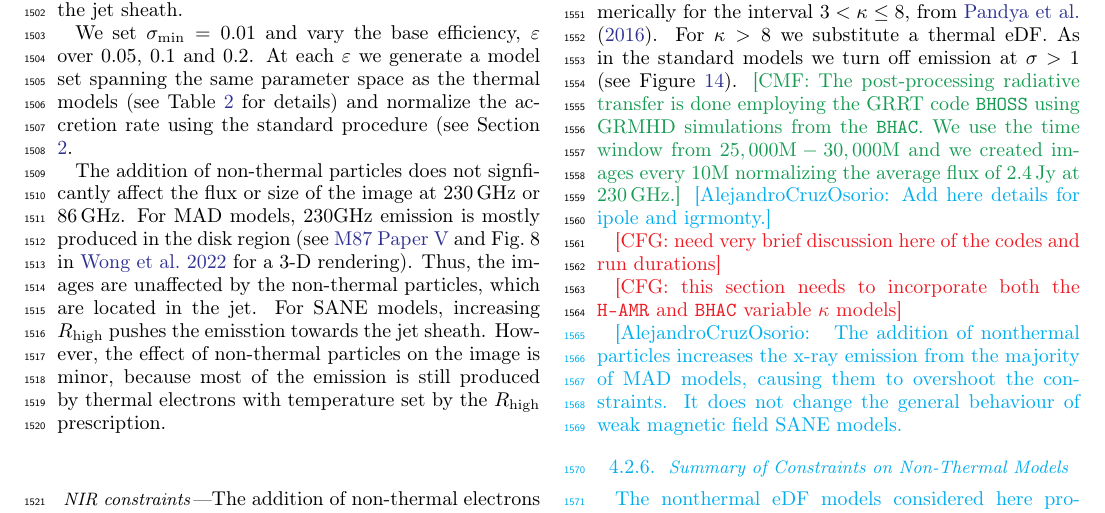
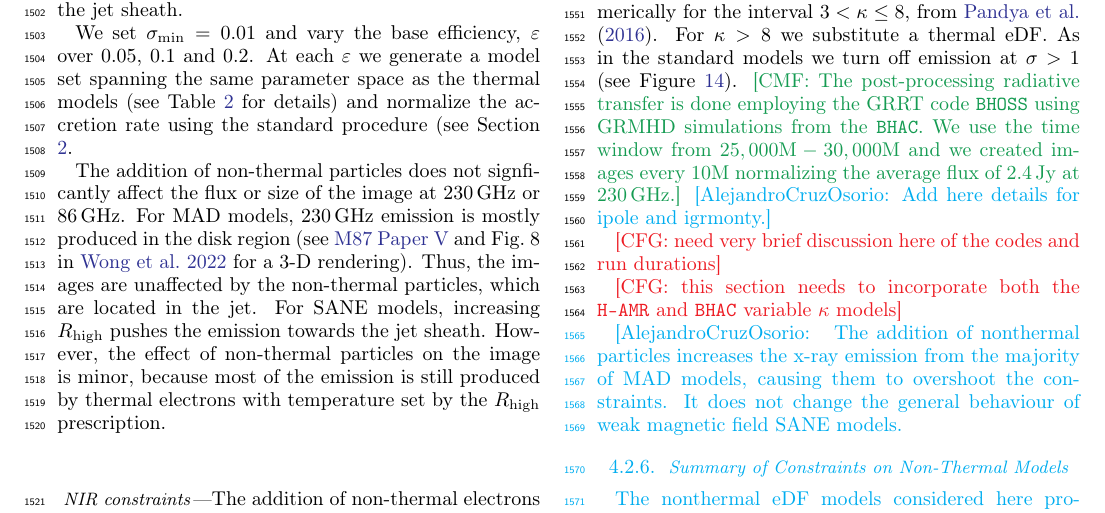
Before and after one commit to rndref/EHT_SGRA5, a LaTeX paper (main.tex, which reads comparisons.tex): part of page 23 of 96, cut so that both start at the same text. Compiled offline with pdfLaTeX.

Commit message:
Updates from overleaf

```diff
--- a/comparisons.tex
+++ b/comparisons.tex
@@ -535,7 +535,7 @@ We set $\sigma_{\rm min}=0.01$ and vary the base efficiency, $\varepsilon$ over
 \end{figure}
 
 %In the following we will elaborate on the impact of adding non-thermal particles via the $\kappa$ electron distribution with fixed $\kappa$ value ($\kappa=3.5$) and three different base efficiencies $\varepsilon=$0.05, 0.1 and 0.2 on the observational constraints listed in Section~\ref{subsec:thermal}.
-The addition of non-thermal particles does not signficantly affect the flux or size of the image at 230\GHz or 86\GHz. For MAD models, $230$GHz emission is mostly produced in the disk region (see \citetalias{M87PaperV} and Fig.~8 in \citealt{Wong_2022} for a 3-D rendering).  Thus, the images are unaffected by the non-thermal particles, which are located in the jet. For SANE models, increasing $\Rh$ pushes the emisstion towards the jet sheath. However, the effect of non-thermal particles on the image is minor, because most of the emission is still produced by thermal electrons with temperature set by the $\Rh$ prescription.
+The addition of non-thermal particles does not signficantly affect the flux or size of the image at 230\GHz or 86\GHz. For MAD models, 230\GHz emission is mostly produced in the disk region (see \citetalias{M87PaperV} and Fig.~8 in \citealt{Wong_2022} for a 3-D rendering).  Thus, the images are unaffected by the non-thermal particles, which are located in the jet. For SANE models, increasing $\Rh$ pushes the emission towards the jet sheath. However, the effect of non-thermal particles on the image is minor, because most of the emission is still produced by thermal electrons with temperature set by the $\Rh$ prescription.
 
 %..............................................................................
 %\subsubsubsection{230\GHz VLBI pre-image size}
```
Also changed, not shown: comparisons.tex (2 more changed lines).
